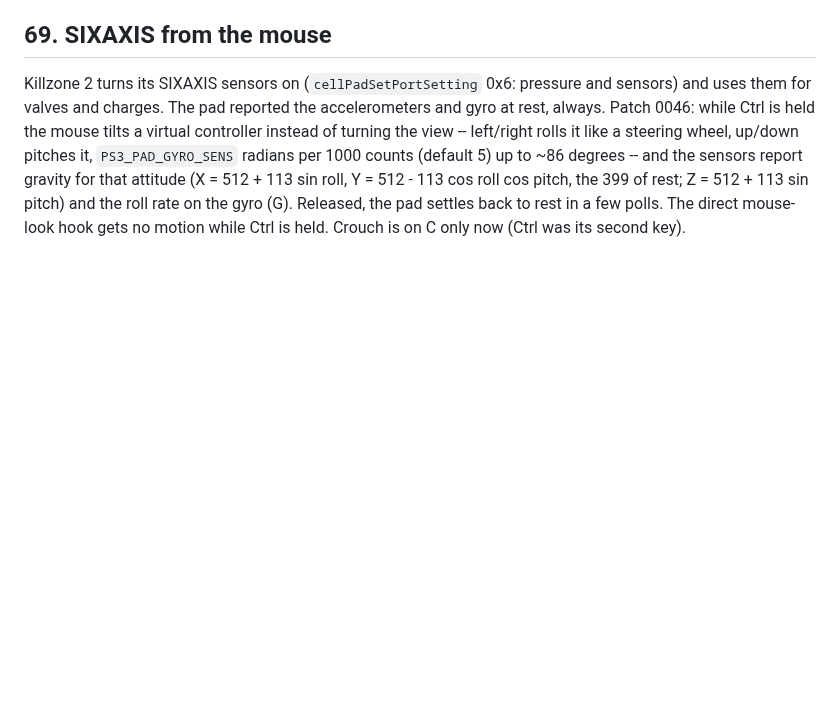
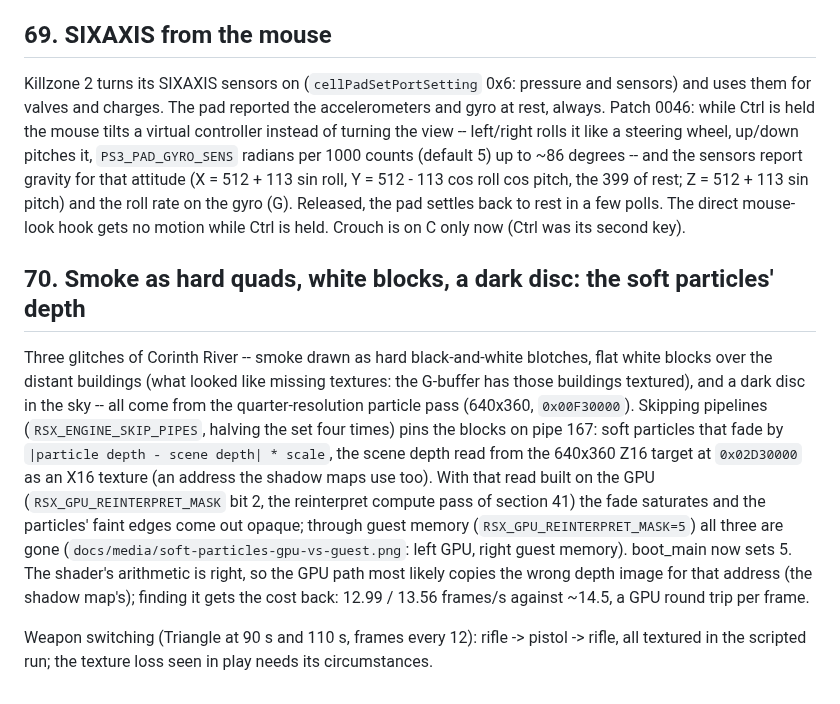
Before and after one commit to YYOzcan/tokisaki-port, a Markdown page: docs/PROGRESS.md, the part around the change. GitHub-like rendering; blank space fills up the shorter version.

Commit message:
Soft particles: Z16 depth read as X16 through guest memory (RSX_GPU_REINTERPRET_MASK=5) -- fixes hard smoke quads, white blocks over buildings, the dark disc in the sky; PROGRESS 70
Co-Authored-By: Claude Opus 5.5 <noreply@anthropic.com>

```diff
--- a/docs/PROGRESS.md
+++ b/docs/PROGRESS.md
@@ -1779,3 +1779,27 @@ Y = 512 - 113 cos roll cos pitch, the 399 of rest; Z = 512 + 113 sin pitch)
 and the roll rate on the gyro (G). Released, the pad settles back to rest in
 a few polls. The direct mouse-look hook gets no motion while Ctrl is held.
 Crouch is on C only now (Ctrl was its second key).
+
+## 70. Smoke as hard quads, white blocks, a dark disc: the soft particles' depth
+
+Three glitches of Corinth River -- smoke drawn as hard black-and-white
+blotches, flat white blocks over the distant buildings (what looked like
+missing textures: the G-buffer has those buildings textured), and a dark disc
+in the sky -- all come from the quarter-resolution particle pass (640x360,
+`0x00F30000`). Skipping pipelines (`RSX_ENGINE_SKIP_PIPES`, halving the set
+four times) pins the blocks on pipe 167: soft particles that fade by
+`|particle depth - scene depth| * scale`, the scene depth read from the
+640x360 Z16 target at `0x02D30000` as an X16 texture (an address the shadow
+maps use too). With that read built on the GPU (`RSX_GPU_REINTERPRET_MASK`
+bit 2, the reinterpret compute pass of section 41) the fade saturates and
+the particles' faint edges come out opaque; through guest memory
+(`RSX_GPU_REINTERPRET_MASK=5`) all three are gone
+(`docs/media/soft-particles-gpu-vs-guest.png`: left GPU, right guest
+memory). boot_main now sets 5. The shader's arithmetic is right, so the GPU
+path most likely copies the wrong depth image for that address (the shadow
+map's); finding it gets the cost back: 12.99 / 13.56 frames/s against
+~14.5, a GPU round trip per frame.
+
+Weapon switching (Triangle at 90 s and 110 s, frames every 12): rifle ->
+pistol -> rifle, all textured in the scripted run; the texture loss seen in
+play needs its circumstances.
```
Also changed, not shown: docs/media/soft-particles-gpu-vs-guest.png (added), 1 other file.
